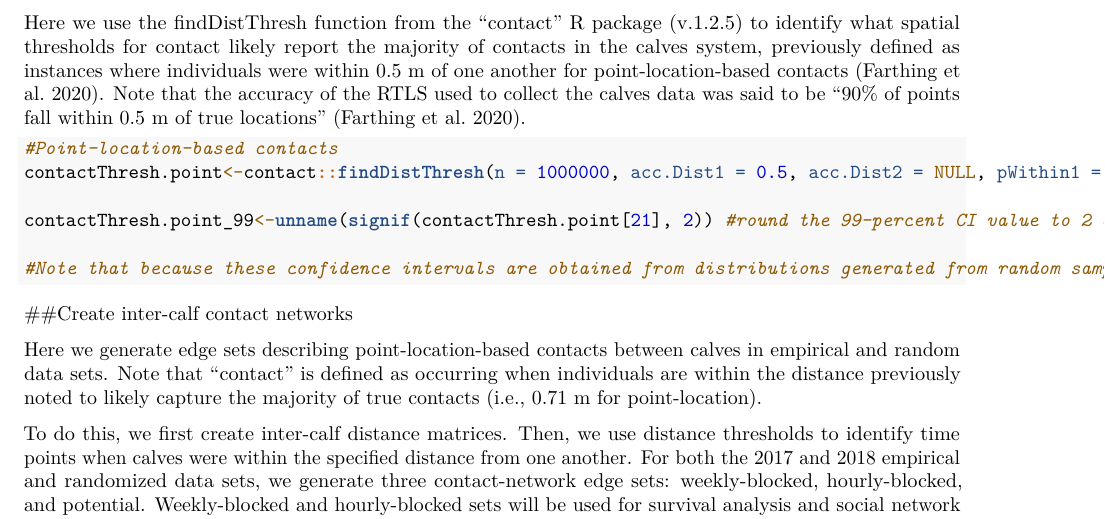
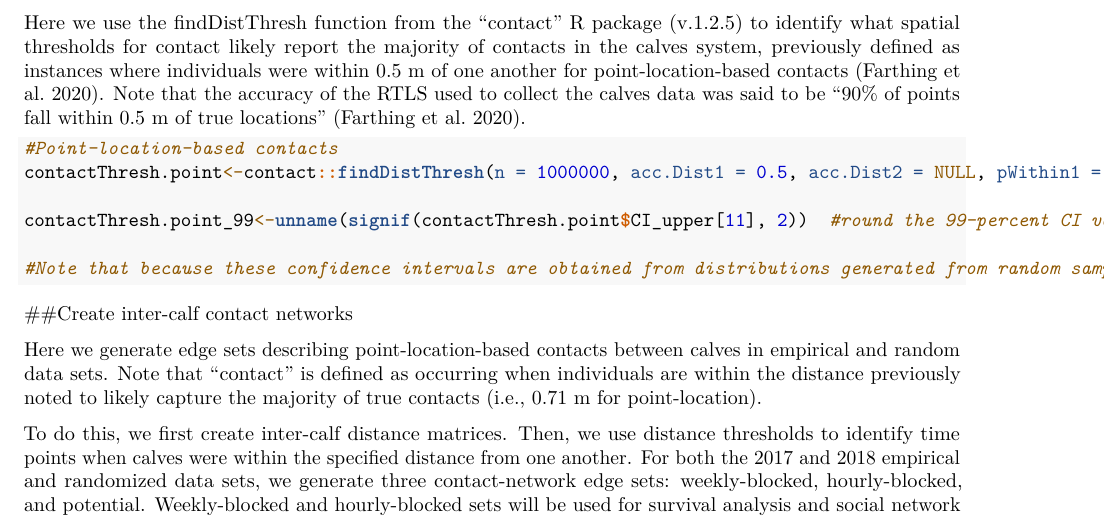
Before and after one commit to lanzaslab/EcoliRisk, an R Markdown document (Contact and Social Network Creation - Data and R script/Network Creation Code.Rmd): part of page 2 of 16, cut so that both start at the same text. Rendered offline with R 4.5, knitr and Pandoc, then LaTeX, with nearby package versions.

Commit message:
code update to keep with current 'contact' package version

```diff
--- a/Contact and Social Network Creation - Data and R script/Network Creation Code.Rmd
+++ b/Contact and Social Network Creation - Data and R script/Network Creation Code.Rmd
@@ -77,7 +77,7 @@ Here we use the findDistThresh function from the "contact" R package (v.1.2.5) t
 #Point-location-based contacts
 contactThresh.point<-contact::findDistThresh(n = 1000000, acc.Dist1 = 0.5, acc.Dist2 = NULL, pWithin1 = 90, pWithin2 = NULL, spTh = 0.5)
 
-contactThresh.point_99<-unname(signif(contactThresh.point[21], 2)) #round the 99-percent CI value to 2 decimal places
+contactThresh.point_99<-unname(signif(contactThresh.point$CI_upper[11], 2))  #round the 99-percent CI value to 2 decimal places
 
 #Note that because these confidence intervals are obtained from distributions generated from random samples, every time this function is run, results will be slightly different. When we ran the function, the outputs indicated that adjusted spatial thresholds of 0.71 m likely capture the majority of contacts as previously defined for contacts in this system.
 
```
Also changed, not shown: 1 other file.
